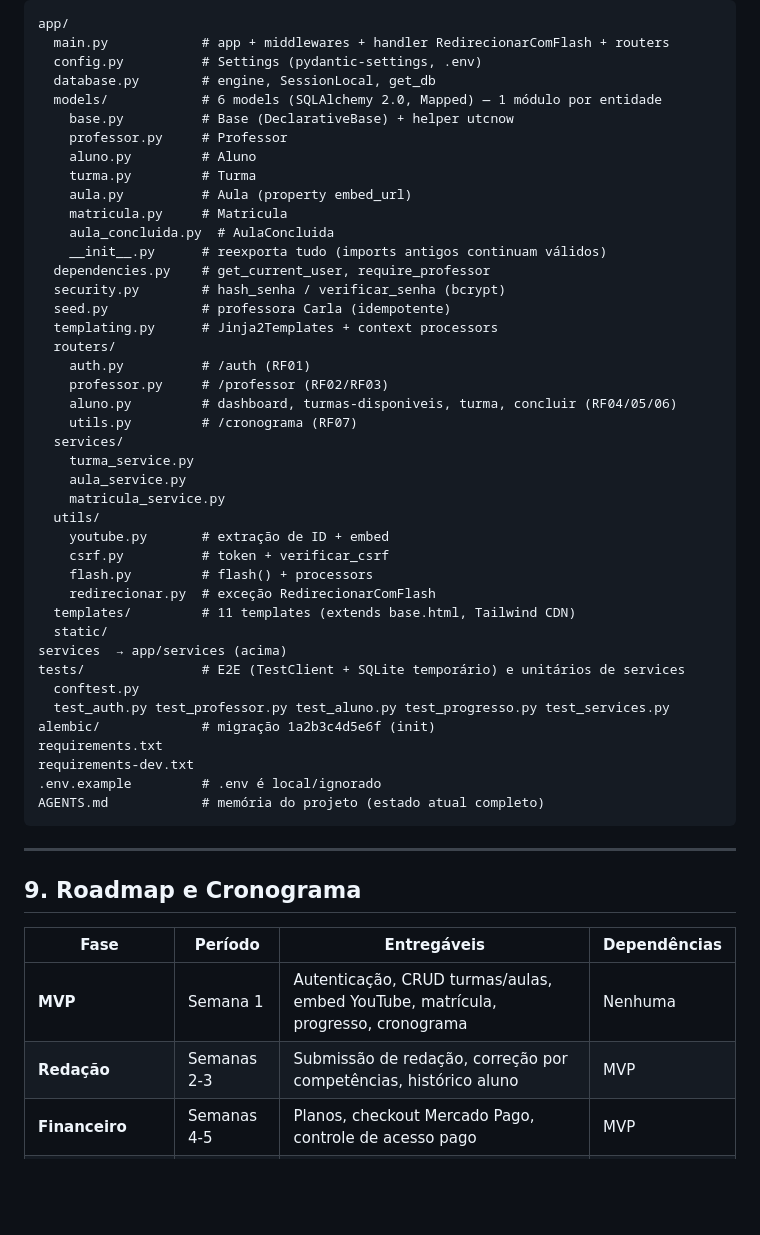
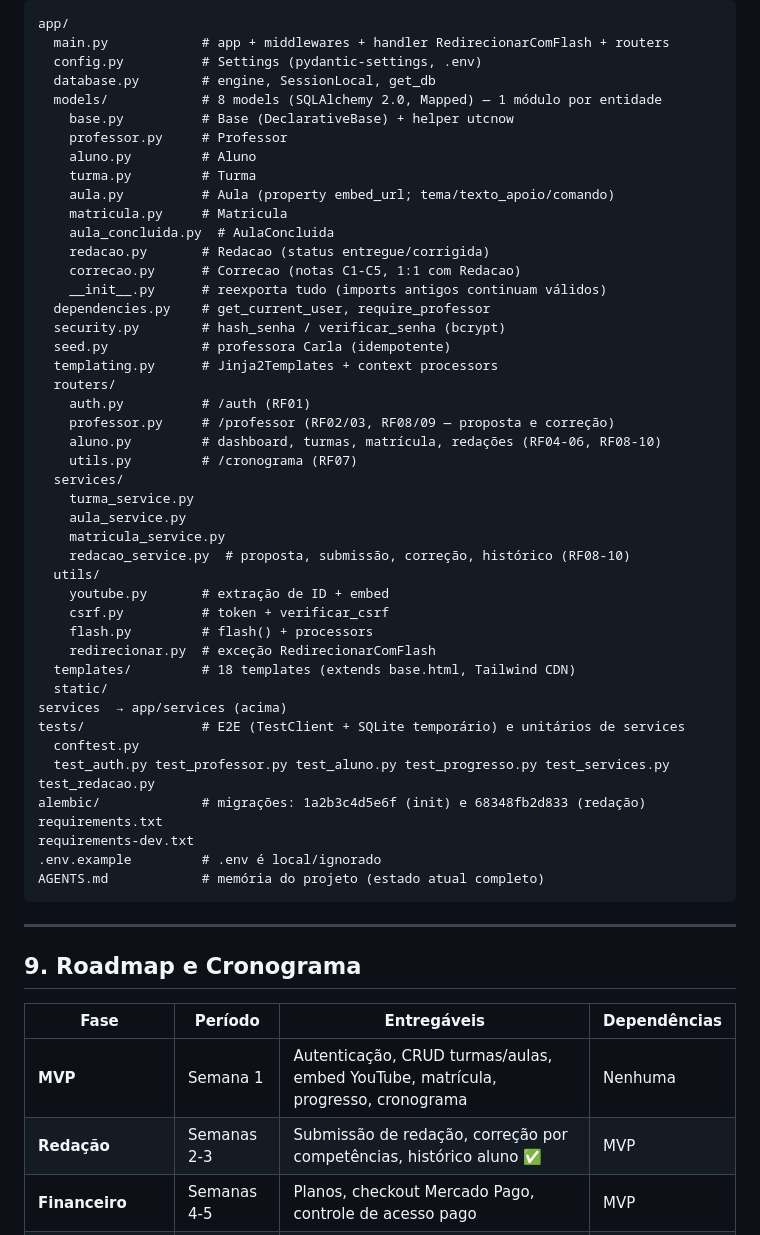
Before and after one commit to GustavoGarciaPereira/plataforma_aulas, a Markdown page: PRD.md, the part around one of its changes. GitHub-like rendering; blank space fills up the shorter version.

```diff
--- a/PRD.md
+++ b/PRD.md
@@ -226,14 +224,16 @@ app/
   main.py            # app + middlewares + handler RedirecionarComFlash + routers
   config.py          # Settings (pydantic-settings, .env)
   database.py        # engine, SessionLocal, get_db
-  models/            # 6 models (SQLAlchemy 2.0, Mapped) — 1 módulo por entidade
+  models/            # 8 models (SQLAlchemy 2.0, Mapped) — 1 módulo por entidade
     base.py          # Base (DeclarativeBase) + helper utcnow
     professor.py     # Professor
     aluno.py         # Aluno
     turma.py         # Turma
-    aula.py          # Aula (property embed_url)
+    aula.py          # Aula (property embed_url; tema/texto_apoio/comando)
     matricula.py     # Matricula
     aula_concluida.py  # AulaConcluida
+    redacao.py       # Redacao (status entregue/corrigida)
+    correcao.py      # Correcao (notas C1-C5, 1:1 com Redacao)
     __init__.py      # reexporta tudo (imports antigos continuam válidos)
   dependencies.py    # get_current_user, require_professor
   security.py        # hash_senha / verificar_senha (bcrypt)
@@ -241,25 +241,26 @@ app/
   templating.py      # Jinja2Templates + context processors
   routers/
     auth.py          # /auth (RF01)
-    professor.py     # /professor (RF02/RF03)
-    aluno.py         # dashboard, turmas-disponiveis, turma, concluir (RF04/05/06)
+    professor.py     # /professor (RF02/03, RF08/09 — proposta e correção)
+    aluno.py         # dashboard, turmas, matrícula, redações (RF04-06, RF08-10)
     utils.py         # /cronograma (RF07)
   services/
     turma_service.py
     aula_service.py
     matricula_service.py
+    redacao_service.py  # proposta, submissão, correção, histórico (RF08-10)
   utils/
     youtube.py       # extração de ID + embed
     csrf.py          # token + verificar_csrf
     flash.py         # flash() + processors
     redirecionar.py  # exceção RedirecionarComFlash
-  templates/         # 11 templates (extends base.html, Tailwind CDN)
+  templates/         # 18 templates (extends base.html, Tailwind CDN)
   static/
 services  → app/services (acima)
 tests/               # E2E (TestClient + SQLite temporário) e unitários de services
   conftest.py
-  test_auth.py test_professor.py test_aluno.py test_progresso.py test_services.py
-alembic/             # migração 1a2b3c4d5e6f (init)
+  test_auth.py test_professor.py test_aluno.py test_progresso.py test_services.py test_redacao.py
+alembic/             # migrações: 1a2b3c4d5e6f (init) e 68348fb2d833 (redação)
 requirements.txt
 requirements-dev.txt
 .env.example         # .env é local/ignorado
@@ -273,7 +274,7 @@ AGENTS.md            # memória do projeto (estado atual completo)
 | Fase | Período | Entregáveis | Dependências |
 |------|---------|-------------|--------------|
 | **MVP** | Semana 1 | Autenticação, CRUD turmas/aulas, embed YouTube, matrícula, progresso, cronograma | Nenhuma |
-| **Redação** | Semanas 2-3 | Submissão de redação, correção por competências, histórico aluno | MVP |
+| **Redação** | Semanas 2-3 | Submissão de redação, correção por competências, histórico aluno ✅ | MVP |
 | **Financeiro** | Semanas 4-5 | Planos, checkout Mercado Pago, controle de acesso pago | MVP |
 | **Analytics** | Semanas 6-7 | Dashboards professor, relatórios de turma e aluno | Redação |
 | **Multi-professor** | Semana 8+ | Cadastro de múltiplos professores, isolamento de dados | MVP |
```
Also changed, not shown: other parts of PRD.md (+32 -18 lines), AGENTS.md (+27 -17 lines), README.md (+10 -6 lines).
